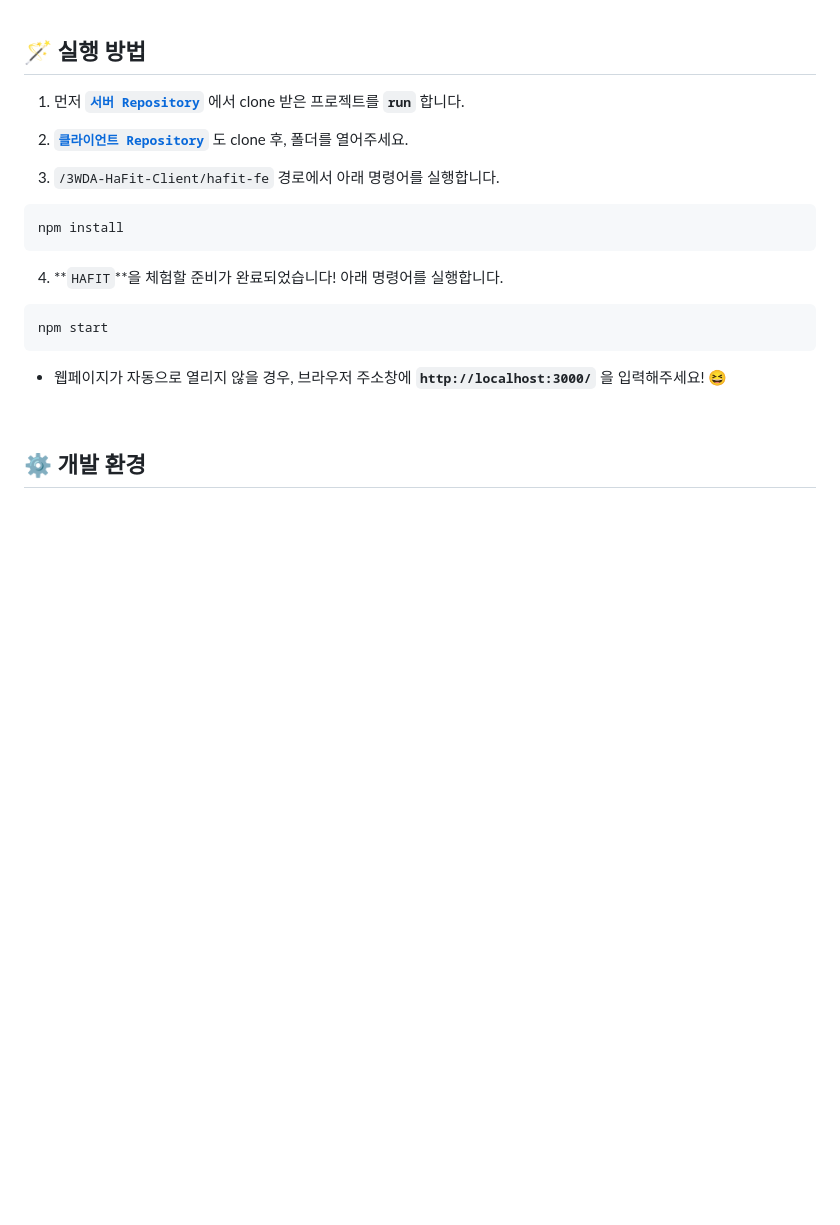
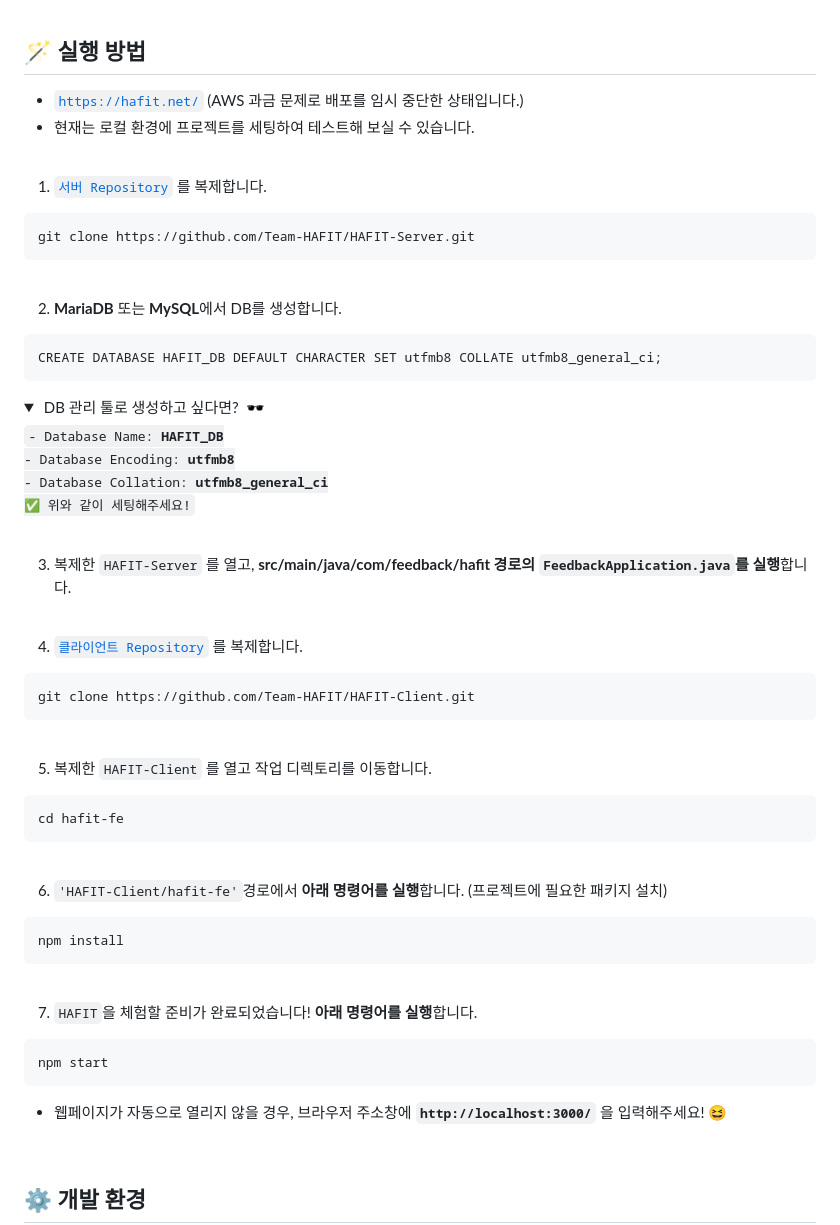
Before and after one commit to Team-HAFIT/HAFIT-Server, a Markdown page: README.md, the part around the change. Drawn GitHub-style; folded sections open; blank space fills up the shorter version.

Commit message:
[Docs] README 프로젝트 실행 방법 수정

````diff
--- a/README.md
+++ b/README.md
@@ -266,16 +266,58 @@
 
 ## 🪄 실행 방법
 
-1. 먼저 [**`서버 Repository`**](https://github.com/Team-HAFIT/HAFIT-Server) 에서 clone 받은 프로젝트를 **`run`** 합니다.
+- [`https://hafit.net/`](https://hafit.net/) (AWS 과금 문제로 배포를 임시 중단한 상태입니다.)
+- 현재는 로컬 환경에 프로젝트를 세팅하여 테스트해 보실 수 있습니다.
 
-2. [**`클라이언트 Repository`**](https://github.com/Team-HAFIT/HAFIT-Client) 도 clone 후, 폴더를 열어주세요.
+<br />
 
-3. `/3WDA-HaFit-Client/hafit-fe` 경로에서 아래 명령어를 실행합니다.
+1. [`서버 Repository`](https://github.com/Team-HAFIT/HAFIT-Server) 를 복제합니다.
+```
+git clone https://github.com/Team-HAFIT/HAFIT-Server.git
+```
+<br />
+
+2. **MariaDB** 또는 **MySQL**에서 DB를 생성합니다.
+```
+CREATE DATABASE HAFIT_DB DEFAULT CHARACTER SET utfmb8 COLLATE utfmb8_general_ci;
+```
+
+<details>
+    <summary><span>&nbspDB 관리 툴로 생성하고 싶다면? &nbsp🕶️</span></summary>
+    <div markdown="1">
+<code>- Database Name: <b>HAFIT_DB</b>
+- Database Encoding: <b>utfmb8</b>
+- Database Collation: <b>utfmb8_general_ci</b>
+✅ 위와 같이 세팅해주세요!
+</code>
+    </div>
+</details>
+<br />
+
+3. 복제한 `HAFIT-Server` 를 열고, **src/main/java/com/feedback/hafit 경로의 `FeedbackApplication.java`를 실행**합니다.
+
+<br />
+
+4. [`클라이언트 Repository`](https://github.com/Team-HAFIT/HAFIT-Client) 를 복제합니다.
+```
+git clone https://github.com/Team-HAFIT/HAFIT-Client.git
+```
+<br />
+
+5. 복제한 `HAFIT-Client` 를 열고 작업 디렉토리를 이동합니다.
+```
+cd hafit-fe
+```
+<br />
+
+6. `'HAFIT-Client/hafit-fe'`경로에서 **아래 명령어를 실행**합니다. (프로젝트에 필요한 패키지 설치)
 ```
 npm install
 ```
 
-4. **`HAFIT`**을 체험할 준비가 완료되었습니다! 아래 명령어를 실행합니다.
+<br />
+
+7. `HAFIT`을 체험할 준비가 완료되었습니다! **아래 명령어를 실행**합니다.
 ```
 npm start
 ```
````
